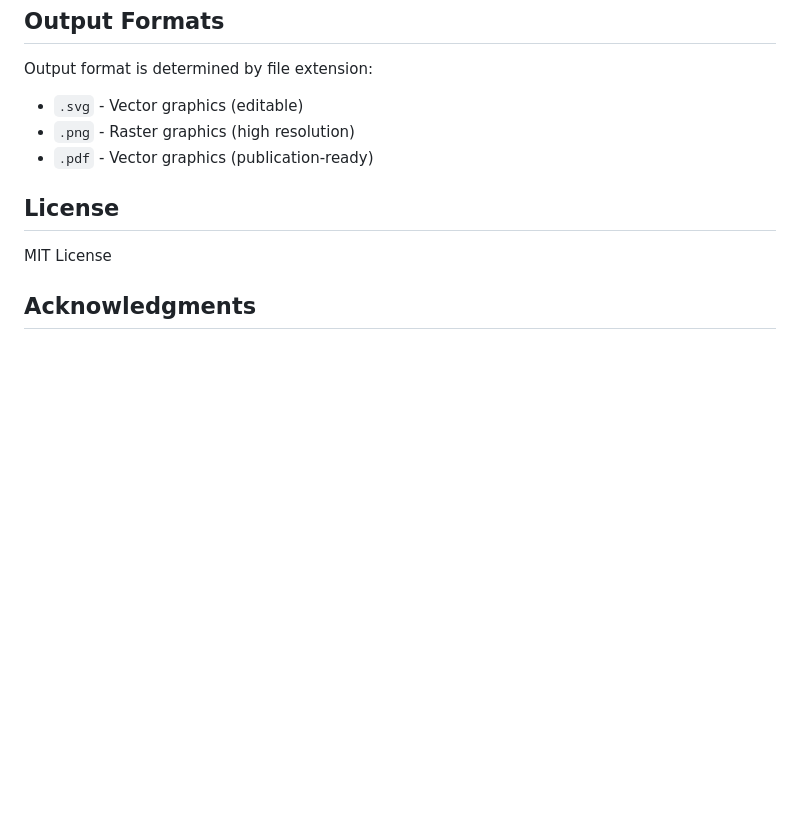
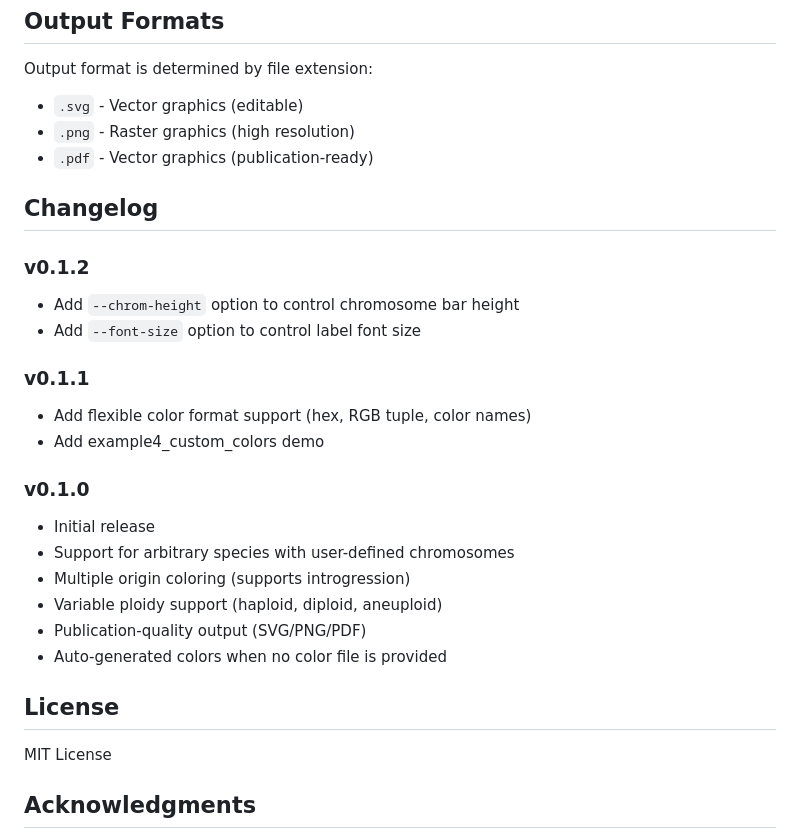
Before and after one commit to JohnnyChen1113/hybridChromoMap, a Markdown page: README.md, the part around the change. Drawn GitHub-style; blank space fills up the shorter version.

Commit message:
Add Changelog section to README
🤖 Generated with [Claude Code](https://claude.com/claude-code)

Co-Authored-By: Claude Opus 4.5 <noreply@anthropic.com>

```diff
--- a/README.md
+++ b/README.md
@@ -175,6 +175,24 @@ Output format is determined by file extension:
 - `.png` - Raster graphics (high resolution)
 - `.pdf` - Vector graphics (publication-ready)
 
+## Changelog
+
+### v0.1.2
+- Add `--chrom-height` option to control chromosome bar height
+- Add `--font-size` option to control label font size
+
+### v0.1.1
+- Add flexible color format support (hex, RGB tuple, color names)
+- Add example4_custom_colors demo
+
+### v0.1.0
+- Initial release
+- Support for arbitrary species with user-defined chromosomes
+- Multiple origin coloring (supports introgression)
+- Variable ploidy support (haploid, diploid, aneuploid)
+- Publication-quality output (SVG/PNG/PDF)
+- Auto-generated colors when no color file is provided
+
 ## License
 
 MIT License
```
